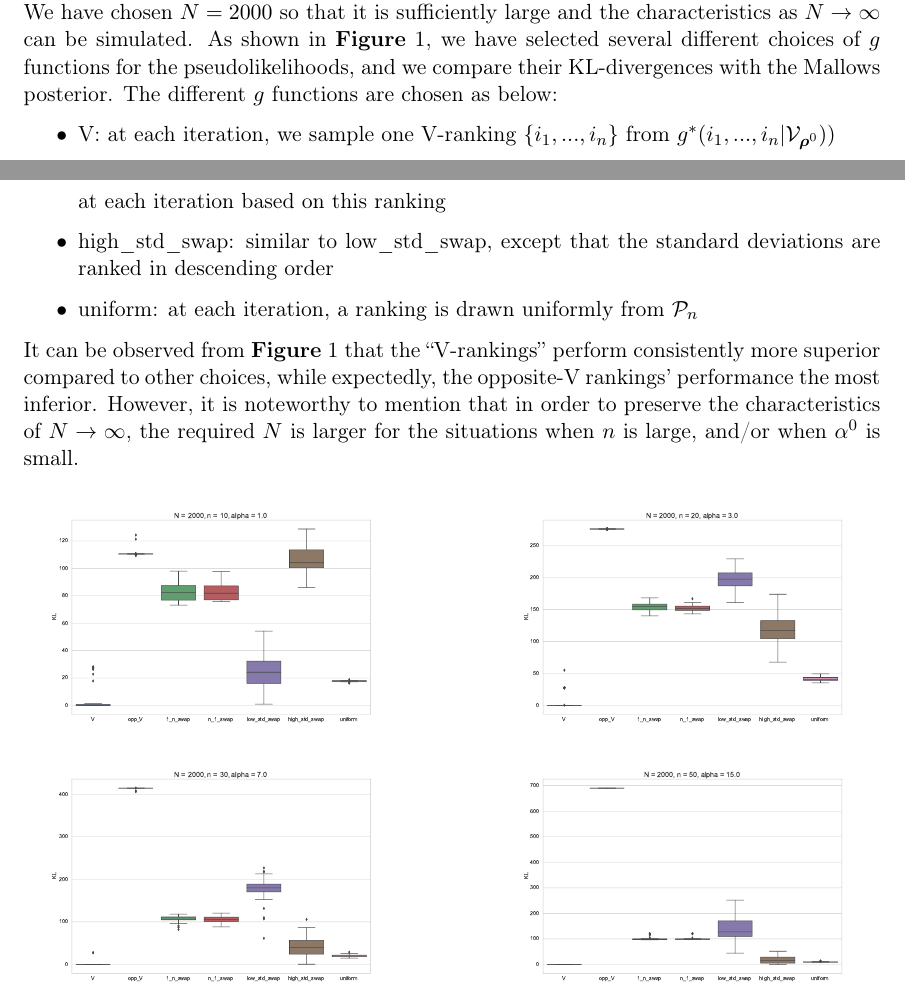
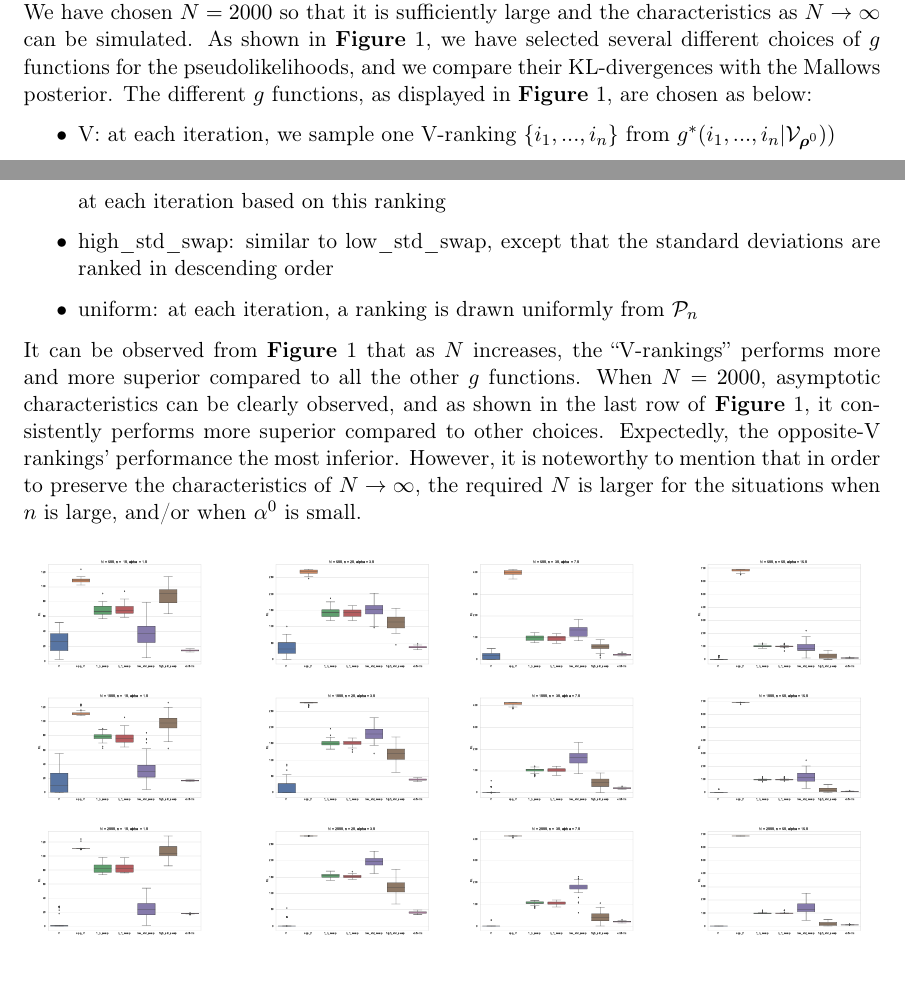
Before and after one commit to SylviaLiu2017/Pseudo_Theorem, a LaTeX document (theorem.tex): two parts of pages 4 and 5 of 11, joined at a grey line, cut so that both start at the same text, the shorter picture padded with empty space. Compiled offline with pdfLaTeX.

Commit message:
adding more boxplots

```diff
--- a/theorem.tex
+++ b/theorem.tex
@@ -216,7 +216,7 @@ In other words, $\sigma$ should be 0 when $\delta(\alpha^0,n,N) \geq \delta^*$.
 
 \section{Evidence and proofs}
 \subsection{Evidence for Theorem \ref{theorem:V}}
-In this experiment, we first simulate a dataset of $N$ users and $n$ items with different choices of $\alpha^0$ by drawing from the Mallows distribution.  50 datasets are generated for each scenario. We have chosen $N = 2000$ so that it is sufficiently large and the characteristics as $N \rightarrow \infty$ can be simulated. As shown in \textbf{Figure} \ref{fig:boxPlots}, we have selected several different choices of $g$ functions for the pseudolikelihoods, and we compare their KL-divergences with the Mallows posterior. The different $g$ functions are chosen as below:
+In this experiment, we first simulate a dataset of $N$ users and $n$ items with different choices of $\alpha^0$ by drawing from the Mallows distribution.  50 datasets are generated for each scenario. We have chosen $N = 2000$ so that it is sufficiently large and the characteristics as $N \rightarrow \infty$ can be simulated. As shown in \textbf{Figure} \ref{fig:boxPlots}, we have selected several different choices of $g$ functions for the pseudolikelihoods, and we compare their KL-divergences with the Mallows posterior. The different $g$ functions, as displayed in \textbf{Figure} \ref{fig:boxPlots}, are chosen as below:
 \begin{itemize}
 	\item {V: at each iteration, we sample one V-ranking \{$i_1, ...,i_n$\} from $g^*(i_1, ..., i_n | \mathcal{V}_{\bm{\rho}^0}))$}
 	\item {opp\_V: at each iteration, we first sample one V-ranking \{$i_1, ...,i_n$\}, and then for each V-ranking, we generate the opposite V-ranking \{$n+1 - i_1, ..., n+1 - i_n$\}}
@@ -227,30 +227,75 @@ In this experiment, we first simulate a dataset of $N$ users and $n$ items with
 	\item{uniform: at each iteration, a ranking is drawn uniformly from $\mathcal{P}_n$}
 \end{itemize}
 
-It can be observed from \textbf{Figure} \ref{fig:boxPlots} that the ``V-rankings'' perform consistently more superior compared to other choices, while expectedly, the opposite-V rankings' performance the most inferior. However, it is noteworthy to mention that in order to preserve the characteristics of $N \rightarrow \infty$, the required $N$ is larger for the situations when $n$ is large, and/or when $\alpha^0$ is small.
+It can be observed from \textbf{Figure} \ref{fig:boxPlots} that as $N$ increases, the ``V-rankings'' performs more and more superior compared to all the other $g$ functions. When $N = 2000$, asymptotic characteristics can be clearly observed, and as shown in the last row of \textbf{Figure} \ref{fig:boxPlots}, it consistently performs more superior compared to other choices. Expectedly, the opposite-V rankings' performance the most inferior. However, it is noteworthy to mention that in order to preserve the characteristics of $N \rightarrow \infty$, the required $N$ is larger for the situations when $n$ is large, and/or when $\alpha^0$ is small.
 
 \begin{figure}[h!]
-		\begin{minipage}[t]{.45\textwidth}
+	\begin{minipage}[t]{.23\textwidth}
+		\centering
+		\includegraphics[width=\textwidth]{figures/theorem2_2/N500n10alpha1.pdf}
+
+	\end{minipage}
+	\hfill
+	\begin{minipage}[t]{.23\textwidth}
+		\centering
+		\includegraphics[width=\textwidth]{figures/theorem2_2/N500n20alpha3.pdf}
+
+	\end{minipage}
+	\begin{minipage}[t]{.23\textwidth}
+		\centering
+		\includegraphics[width=\textwidth]{figures/theorem2_2/N500n30alpha7.pdf}
+
+	\end{minipage}
+	\hfill
+	\begin{minipage}[t]{.23\textwidth}
+		\centering
+		\includegraphics[width=\textwidth]{figures/theorem2_2/N500n50alpha15.pdf}
+
+	\end{minipage}
+
+
+	\begin{minipage}[t]{.23\textwidth}
+		\centering
+		\includegraphics[width=\textwidth]{figures/theorem2_2/N1000n10alpha1.pdf}
+
+	\end{minipage}
+	\hfill
+	\begin{minipage}[t]{.23\textwidth}
+		\centering
+		\includegraphics[width=\textwidth]{figures/theorem2_2/N1000n20alpha3.pdf}
+
+	\end{minipage}
+	\begin{minipage}[t]{.23\textwidth}
+		\centering
+		\includegraphics[width=\textwidth]{figures/theorem2_2/N1000n30alpha7.pdf}
+
+	\end{minipage}
+	\hfill
+	\begin{minipage}[t]{.23\textwidth}
+		\centering
+		\includegraphics[width=\textwidth]{figures/theorem2_2/N1000n50alpha15.pdf}
+
+	\end{minipage}
+
+
+	\begin{minipage}[t]{.23\textwidth}
 			\centering
 			\includegraphics[width=\textwidth]{figures/theorem2_2/N2000n10alpha1.pdf}
 
 		\end{minipage}
 		\hfill
-		\begin{minipage}[t]{.45\textwidth}
+		\begin{minipage}[t]{.23\textwidth}
 			\centering
 			\includegraphics[width=\textwidth]{figures/theorem2_2/N2000n20alpha3.pdf}
 
 		\end{minipage}
-
-
-
-		\begin{minipage}[t]{.45\textwidth}
+		\begin{minipage}[t]{.23\textwidth}
 			\centering
 			\includegraphics[width=\textwidth]{figures/theorem2_2/N2000n30alpha7.pdf}
 
 		\end{minipage}
 		\hfill
-		\begin{minipage}[t]{.45\textwidth}
+		\begin{minipage}[t]{.23\textwidth}
 			\centering
 			\includegraphics[width=\textwidth]{figures/theorem2_2/N2000n50alpha15.pdf}
 
```
Also changed, not shown: incompleteData.tex (+1 -1 lines), figures/theorem2_2/N1000n10alpha1.pdf (added), figures/theorem2_2/N1000n20alpha3.pdf (added), figures/theorem2_2/N1000n30alpha7.pdf (added), figures/theorem2_2/N1000n50alpha15.pdf (added), figures/theorem2_2/N500n10alpha1.pdf (added), figures/theorem2_2/N500n20alpha3.pdf (added), figures/theorem2_2/N500n30alpha7.pdf (added), figures/theorem2_2/N500n50alpha15.pdf (added), incompleteData.pdf, theorem.pdf, 5 other files.
